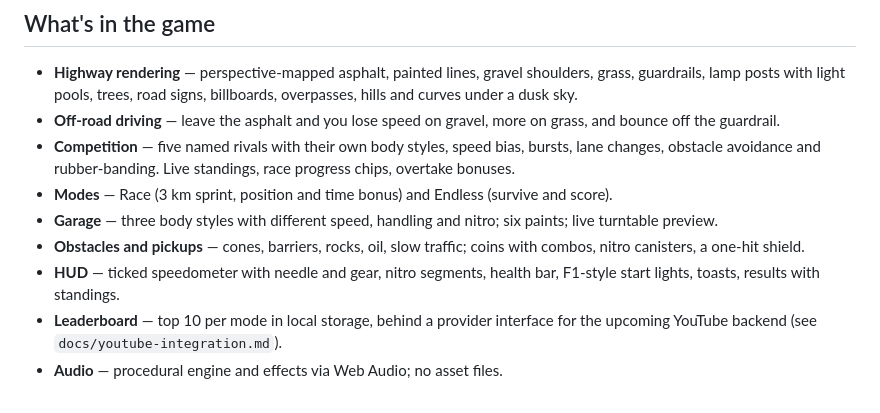
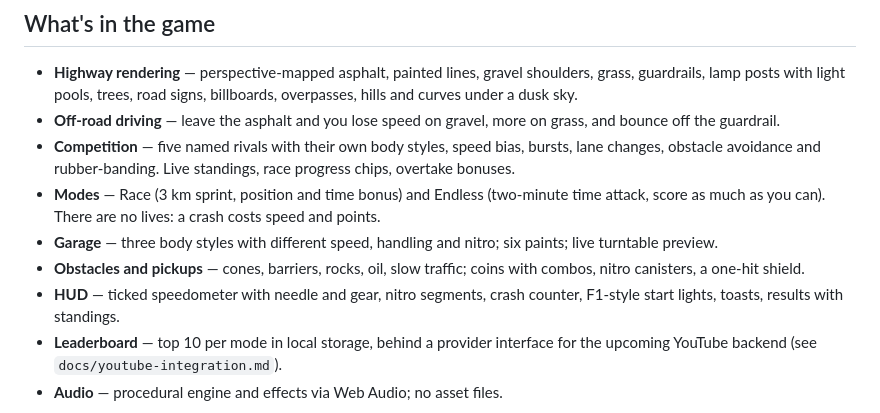
Before and after one commit to markchweya/YTGame, a Markdown page: README.md, the part around the change. Rendered like a GitHub page.

Commit message:
Document no-lives and time-attack endless in README

```diff
--- a/README.md
+++ b/README.md
@@ -45,12 +45,13 @@ move between browsers until the online board lands.
 - **Competition** — five named rivals with their own body styles, speed bias, bursts,
   lane changes, obstacle avoidance and rubber-banding. Live standings, race progress
   chips, overtake bonuses.
-- **Modes** — Race (3 km sprint, position and time bonus) and Endless (survive and score).
+- **Modes** — Race (3 km sprint, position and time bonus) and Endless (two-minute time
+  attack, score as much as you can). There are no lives: a crash costs speed and points.
 - **Garage** — three body styles with different speed, handling and nitro; six paints;
   live turntable preview.
 - **Obstacles and pickups** — cones, barriers, rocks, oil, slow traffic; coins with
   combos, nitro canisters, a one-hit shield.
-- **HUD** — ticked speedometer with needle and gear, nitro segments, health bar,
+- **HUD** — ticked speedometer with needle and gear, nitro segments, crash counter,
   F1-style start lights, toasts, results with standings.
 - **Leaderboard** — top 10 per mode in local storage, behind a provider interface for
   the upcoming YouTube backend (see `docs/youtube-integration.md`).
```
